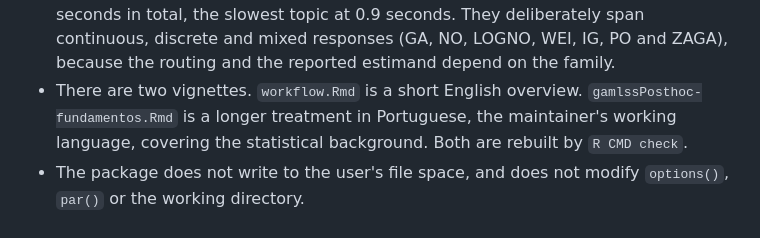
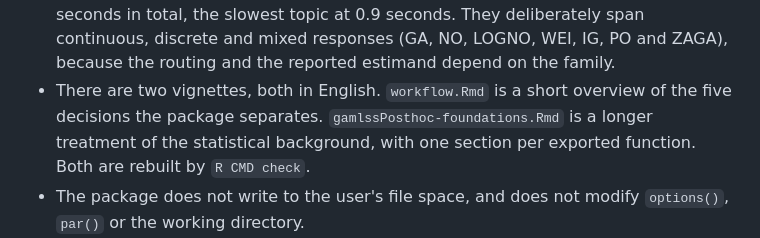
Before and after one commit to wep69/gamlssPosthoc, a Markdown page: cran-comments.md, the part around the change. Drawn GitHub-style.

Commit message:
cran-comments: both vignettes are now in English
Removes the note explaining a Portuguese vignette, which no longer applies,
and records the renamed gamlssPosthoc-foundations vignette.

```diff
--- a/cran-comments.md
+++ b/cran-comments.md
@@ -72,10 +72,11 @@ All four flagged words are correct and intentional:
   deliberately span continuous, discrete and mixed responses (GA, NO, LOGNO,
   WEI, IG, PO and ZAGA), because the routing and the reported estimand depend
   on the family.
-* There are two vignettes. `workflow.Rmd` is a short English overview.
-  `gamlssPosthoc-fundamentos.Rmd` is a longer treatment in Portuguese, the
-  maintainer's working language, covering the statistical background. Both
-  are rebuilt by `R CMD check`.
+* There are two vignettes, both in English. `workflow.Rmd` is a short
+  overview of the five decisions the package separates.
+  `gamlssPosthoc-foundations.Rmd` is a longer treatment of the statistical
+  background, with one section per exported function. Both are rebuilt by
+  `R CMD check`.
 * The package does not write to the user's file space, and does not modify
   `options()`, `par()` or the working directory.
 * The reference to Rigby and Stasinopoulos (2005) in the Description field
```
